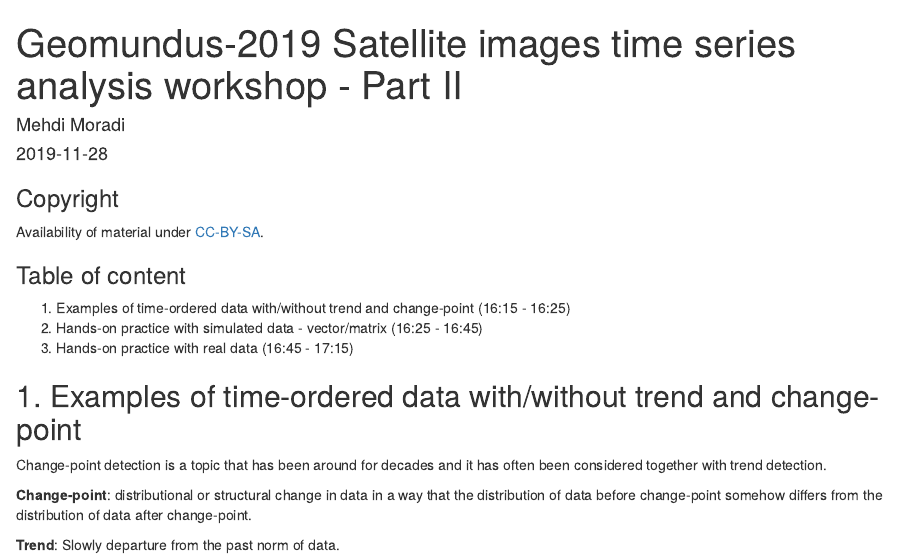
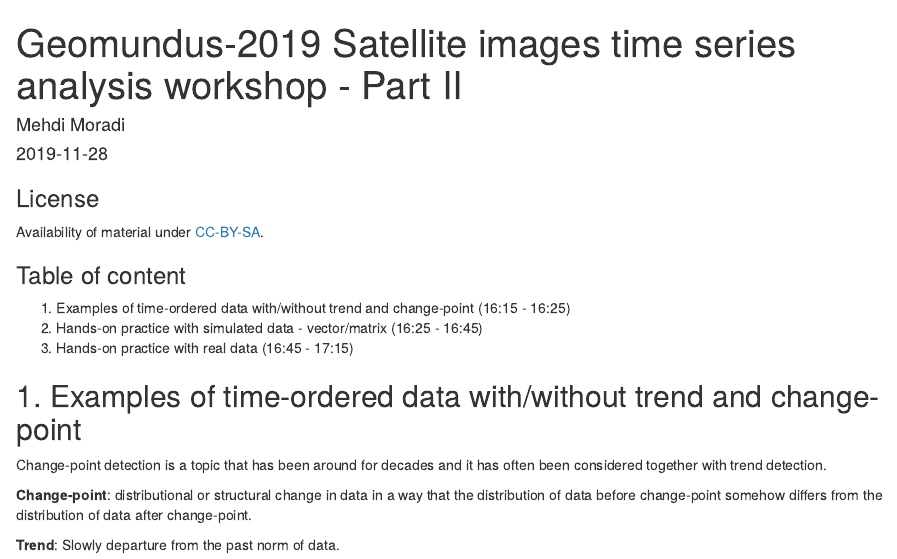
Before and after one commit to Moradii/Geomundus-2019, an R Markdown document (Part II - Change-point detection/GeoMundus-2019-Part II.Rmd): the page in a window 1100 px wide, from its top. Rendered offline with R 4.5, knitr and Pandoc, with nearby package versions; some code elsewhere in the file could not run offline.

Commit message:
Copyright to License

```diff
--- a/Part II - Change-point detection/GeoMundus-2019-Part II.Rmd
+++ b/Part II - Change-point detection/GeoMundus-2019-Part II.Rmd
@@ -13,7 +13,7 @@ bibliography: GeoMundusPartII.bib
 link-citations: yes
 ---
 
-### Copyright
+### License
 
 Availability of material under [CC-BY-SA](https://creativecommons.org/licenses/by-sa/2.0/).
 
```
Also changed, not shown: Part II - Change-point detection/GeoMundus-2019-Part II.R (+9 -9 lines), Part II - Change-point detection/GeoMundus-2019-Part-II.html.
